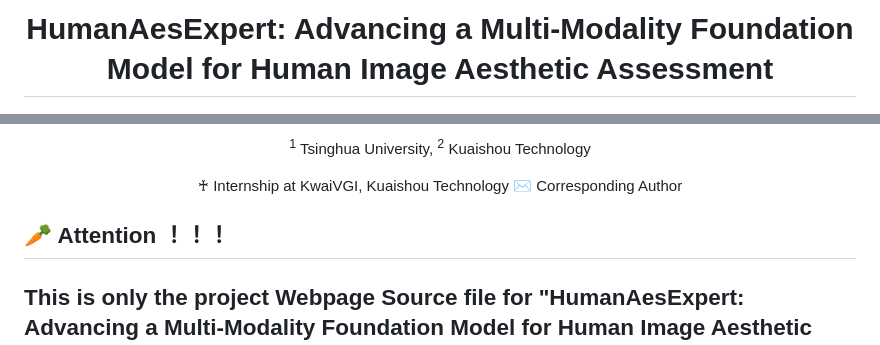
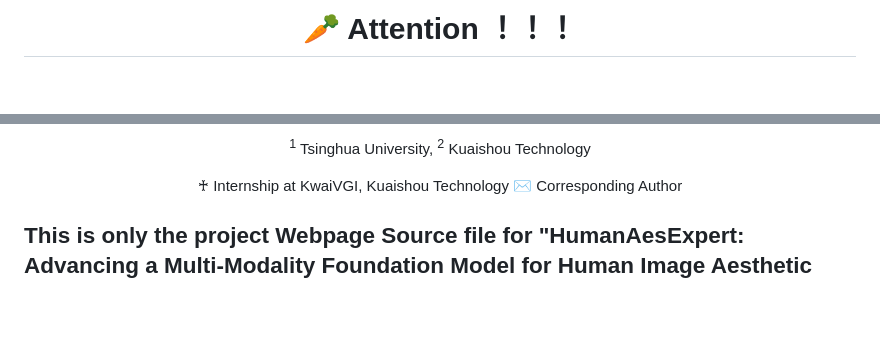
Before and after one commit to HumanAesExpert/HumanAesExpert, a Markdown page: README.md, 2 parts joined by grey strips. Rendered like a GitHub page; blank space fills up the shorter version.

```diff
--- a/README.md
+++ b/README.md
@@ -1,6 +1,7 @@
 <div align="center">
 
-  <h1 align="center">HumanAesExpert: Advancing a Multi-Modality Foundation Model for Human Image Aesthetic Assessment</h1>
+ <h1 align="center">🥕 Attention ！！！</h1>
+
 <!--   <h2 align="center">ICML 2024</h2> -->
   <div align="center">  <img src='static/images/momohuhuhuluobo.jpg' style="height:250px"></img>  </div>
 
@@ -28,8 +32,6 @@
   </div>
 
 
-
-## 🥕 Attention ！！！
 
 ## This is only the project Webpage Source file for "HumanAesExpert: Advancing a Multi-Modality Foundation Model for Human Image Aesthetic Assessment" !!!
 
```
Also changed, not shown: other parts of README.md (+3 -0 lines).
